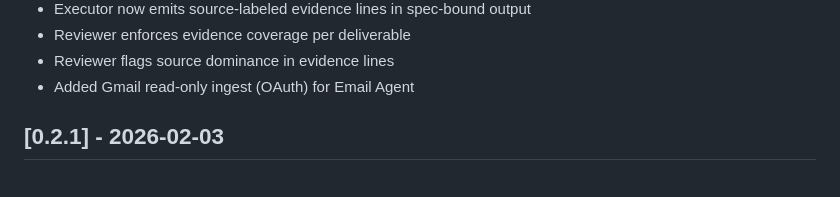
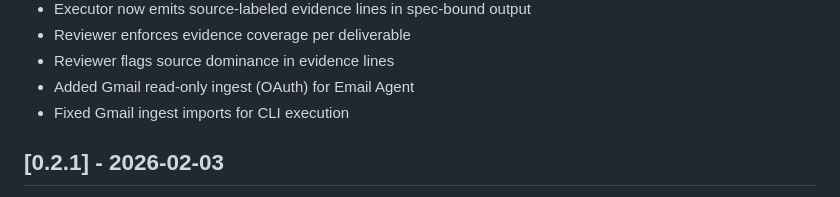
Before and after one commit to MaxProspero/permanence-os, a Markdown page: CHANGELOG.md, the part around the change. GitHub-like rendering.

Commit message:
Update changelog for gmail ingest fix

```diff
--- a/CHANGELOG.md
+++ b/CHANGELOG.md
@@ -17,6 +17,7 @@ All notable changes to this project will be documented in this file.
 - Reviewer enforces evidence coverage per deliverable
 - Reviewer flags source dominance in evidence lines
 - Added Gmail read-only ingest (OAuth) for Email Agent
+- Fixed Gmail ingest imports for CLI execution
 
 ## [0.2.1] - 2026-02-03
 - Added HR Agent (The Shepherd) implementation with weekly health reporting
```
